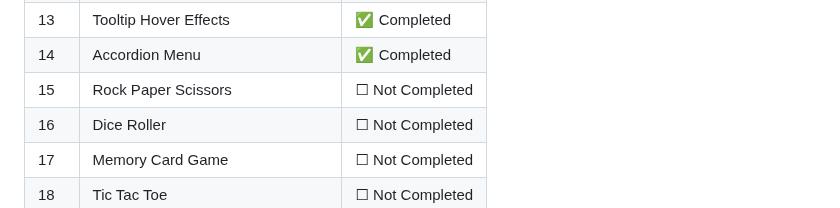
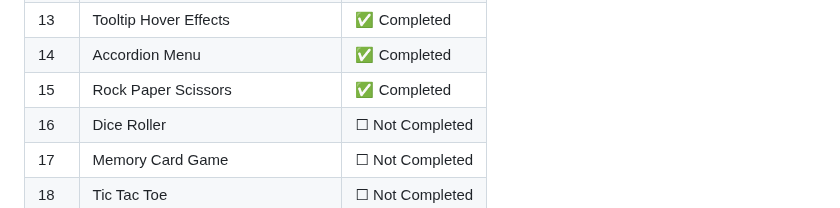
Before and after one commit to Thanu-Venu/mini-projects, a Markdown page: README.md, the part around the change. GitHub-like rendering.

```diff
--- a/README.md
+++ b/README.md
@@ -97,7 +97,7 @@ By the end of 30 days, I will have a solid portfolio and stronger coding consist
 | 12 | Modal Popup | ✅ Completed |
 | 13 | Tooltip Hover Effects | ✅ Completed |
 | 14 | Accordion Menu | ✅ Completed |
-| 15 | Rock Paper Scissors | ☐ Not Completed |
+| 15 | Rock Paper Scissors | ✅ Completed |
 | 16 | Dice Roller | ☐ Not Completed |
 | 17 | Memory Card Game | ☐ Not Completed |
 | 18 | Tic Tac Toe | ☐ Not Completed |
```
